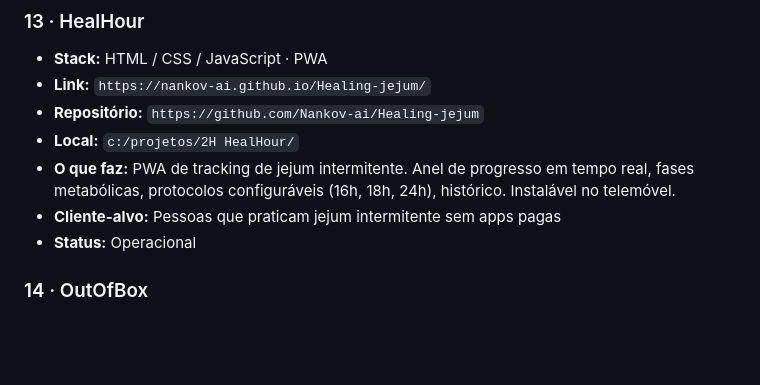
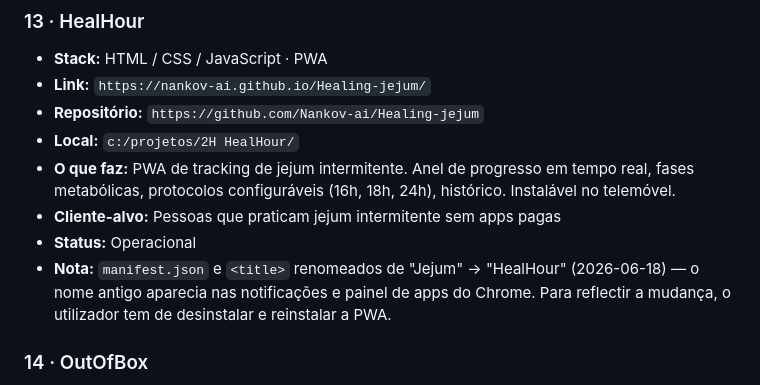
Before and after one commit to Nankov-ai/nankov-ai.github.io, a Markdown page: CLAUDE.md, the part around the change. GitHub-like rendering; blank space fills up the shorter version.

Commit message:
docs: update CLAUDE.md — HealHour PWA rename note
Co-Authored-By: Claude Sonnet 4.6 <noreply@anthropic.com>

```diff
--- a/CLAUDE.md
+++ b/CLAUDE.md
@@ -148,6 +148,7 @@ Background: gestão + IA aplicada. Stack habitual: React 18 + TypeScript + Vite
 - **O que faz:** PWA de tracking de jejum intermitente. Anel de progresso em tempo real, fases metabólicas, protocolos configuráveis (16h, 18h, 24h), histórico. Instalável no telemóvel.
 - **Cliente-alvo:** Pessoas que praticam jejum intermitente sem apps pagas
 - **Status:** Operacional
+- **Nota:** `manifest.json` e `<title>` renomeados de "Jejum" → "HealHour" (2026-06-18) — o nome antigo aparecia nas notificações e painel de apps do Chrome. Para reflectir a mudança, o utilizador tem de desinstalar e reinstalar a PWA.
 
 ### 14 · OutOfBox
 - **Stack:** Next.js + TypeScript + Prisma + IA
```
